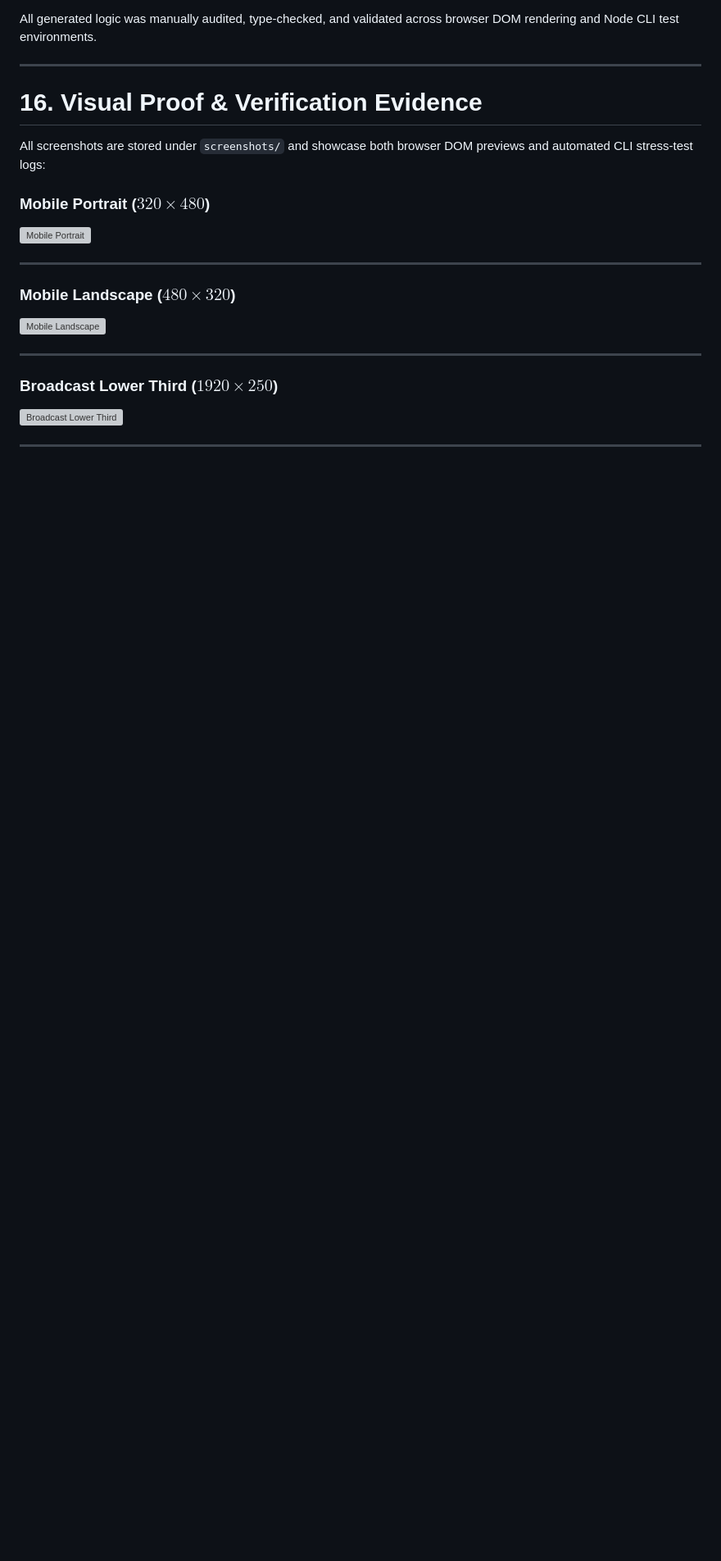
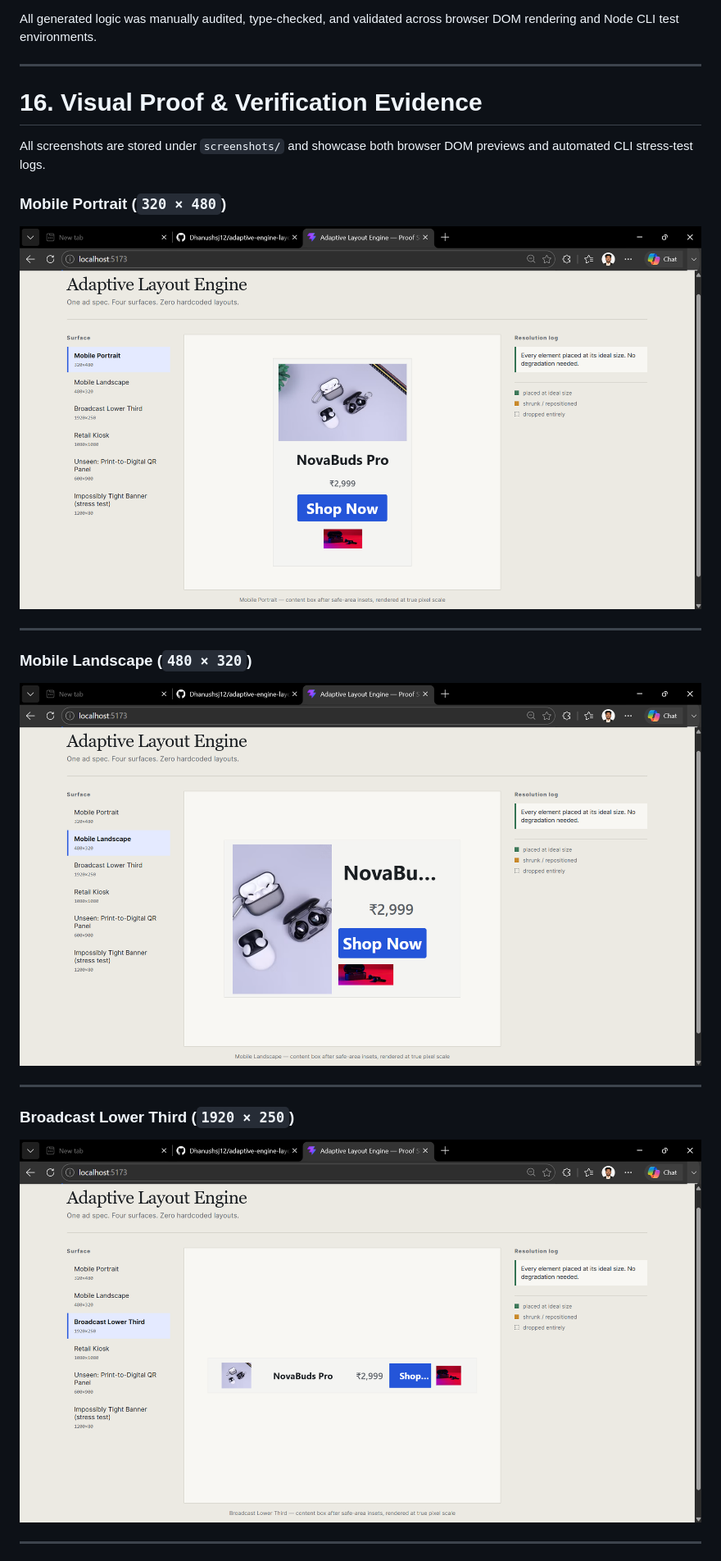
Before and after one commit to Dhanushsj12/adaptive-engine-layout, a Markdown page: README.md, the part around one of its changes. Shown at 82% size. Rendered like a GitHub page; blank space fills up the shorter version; grey boxes are pictures that could not be loaded.

```diff
--- a/README.md
+++ b/README.md
@@ -368,20 +368,23 @@ All generated logic was manually audited, type-checked, and validated across bro
 
 # 16. Visual Proof & Verification Evidence
 
-All screenshots are stored under `screenshots/` and showcase both browser DOM previews and automated CLI stress-test logs:
+All screenshots are stored under `screenshots/` and showcase both browser DOM previews and automated CLI stress-test logs.
 
-### Mobile Portrait ($320 \times 480$)
-![Mobile Portrait](screenshots/mobileportrait)
+### Mobile Portrait (`320 × 480`)
+
+![Mobile Portrait](screenshots/mobileportrait.png)
 
 ---
 
-### Mobile Landscape ($480 \times 320$)
-![Mobile Landscape](screenshots/mobilelandscape)
+### Mobile Landscape (`480 × 320`)
+
+![Mobile Landscape](screenshots/mobilelandscape.png)
 
 ---
 
-### Broadcast Lower Third ($1920 \times 250$)
-![Broadcast Lower Third](screenshots/broadcastlowerthird)
+### Broadcast Lower Third (`1920 × 250`)
+
+![Broadcast Lower Third](screenshots/broadcastlowerthird.png)
 
 ---
 
```
Also changed, not shown: other parts of README.md (+31 -13 lines).
